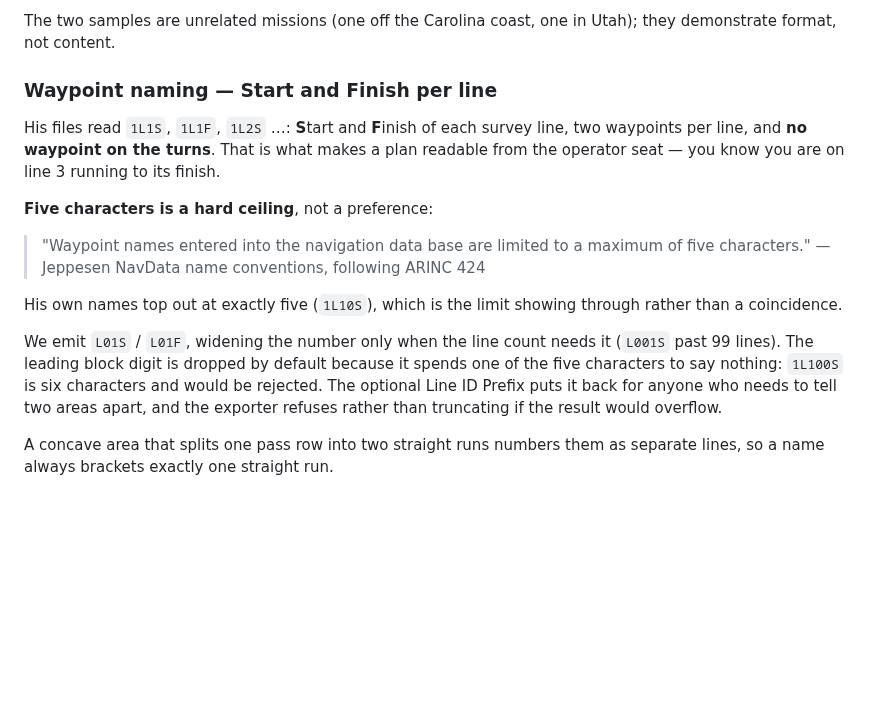
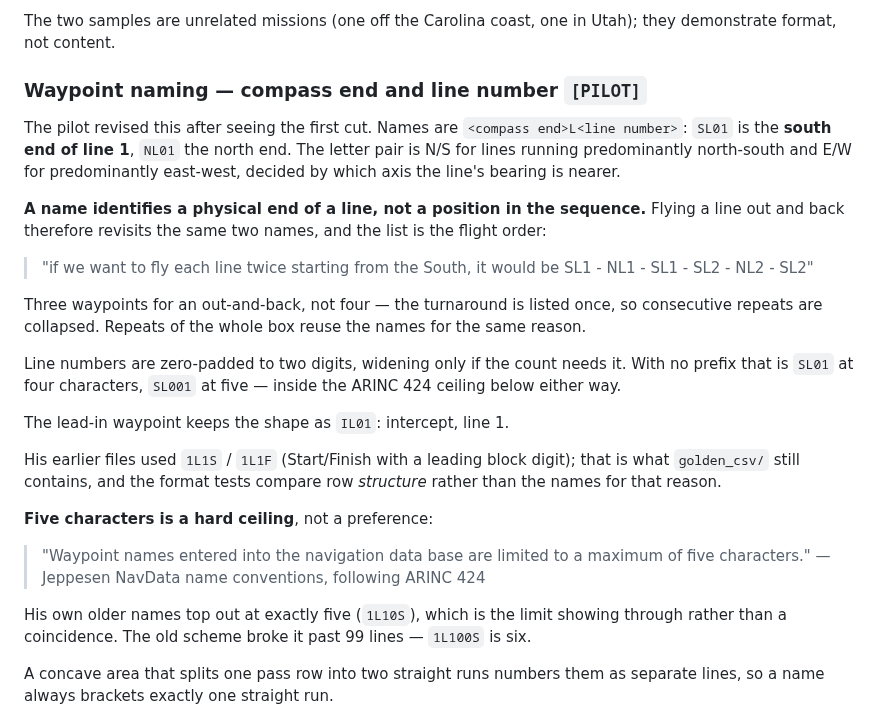
Before and after one commit to rtoda/survey_flight_plan, a Markdown page: foreflight.md, the part around the change. Rendered like a GitHub page; blank space fills up the shorter version.

```diff
--- a/foreflight.md
+++ b/foreflight.md
@@ -25,25 +25,40 @@ files and compares our rows against them structurally.
 The two samples are unrelated missions (one off the Carolina coast, one in Utah); they
 demonstrate format, not content.
 
-### Waypoint naming — Start and Finish per line
+### Waypoint naming — compass end and line number  `[PILOT]`
 
-His files read `1L1S`, `1L1F`, `1L2S` …: **S**tart and **F**inish of each survey line, two
-waypoints per line, and **no waypoint on the turns**. That is what makes a plan readable
-from the operator seat — you know you are on line 3 running to its finish.
+The pilot revised this after seeing the first cut. Names are `<compass end>L<line number>`:
+`SL01` is the **south end of line 1**, `NL01` the north end. The letter pair is N/S for
+lines running predominantly north-south and E/W for predominantly east-west, decided by
+which axis the line's bearing is nearer.
+
+**A name identifies a physical end of a line, not a position in the sequence.** Flying a
+line out and back therefore revisits the same two names, and the list is the flight order:
+
+> "if we want to fly each line twice starting from the South, it would be
+> SL1 - NL1 - SL1 - SL2 - NL2 - SL2"
+
+Three waypoints for an out-and-back, not four — the turnaround is listed once, so
+consecutive repeats are collapsed. Repeats of the whole box reuse the names for the same
+reason.
+
+Line numbers are zero-padded to two digits, widening only if the count needs it. With no
+prefix that is `SL01` at four characters, `SL001` at five — inside the ARINC 424 ceiling
+below either way.
+
+The lead-in waypoint keeps the shape as `IL01`: intercept, line 1.
+
+His earlier files used `1L1S` / `1L1F` (Start/Finish with a leading block digit); that is
+what `golden_csv/` still contains, and the format tests compare row *structure* rather than
+the names for that reason.
 
 **Five characters is a hard ceiling**, not a preference:
 
 > "Waypoint names entered into the navigation data base are limited to a maximum of five
 > characters." — Jeppesen NavData name conventions, following ARINC 424
 
-His own names top out at exactly five (`1L10S`), which is the limit showing through rather
-than a coincidence.
-
-We emit `L01S` / `L01F`, widening the number only when the line count needs it (`L001S` past
-99 lines). The leading block digit is dropped by default because it spends one of the five
-characters to say nothing: `1L100S` is six characters and would be rejected. The optional
-Line ID Prefix puts it back for anyone who needs to tell two areas apart, and the exporter
-refuses rather than truncating if the result would overflow.
+His own older names top out at exactly five (`1L10S`), which is the limit showing through
+rather than a coincidence. The old scheme broke it past 99 lines — `1L100S` is six.
 
 A concave area that splits one pass row into two straight runs numbers them as separate
 lines, so a name always brackets exactly one straight run.
```
Also changed, not shown: README.md (+22 -16 lines), docs/screenshot.png, 1 other file.
